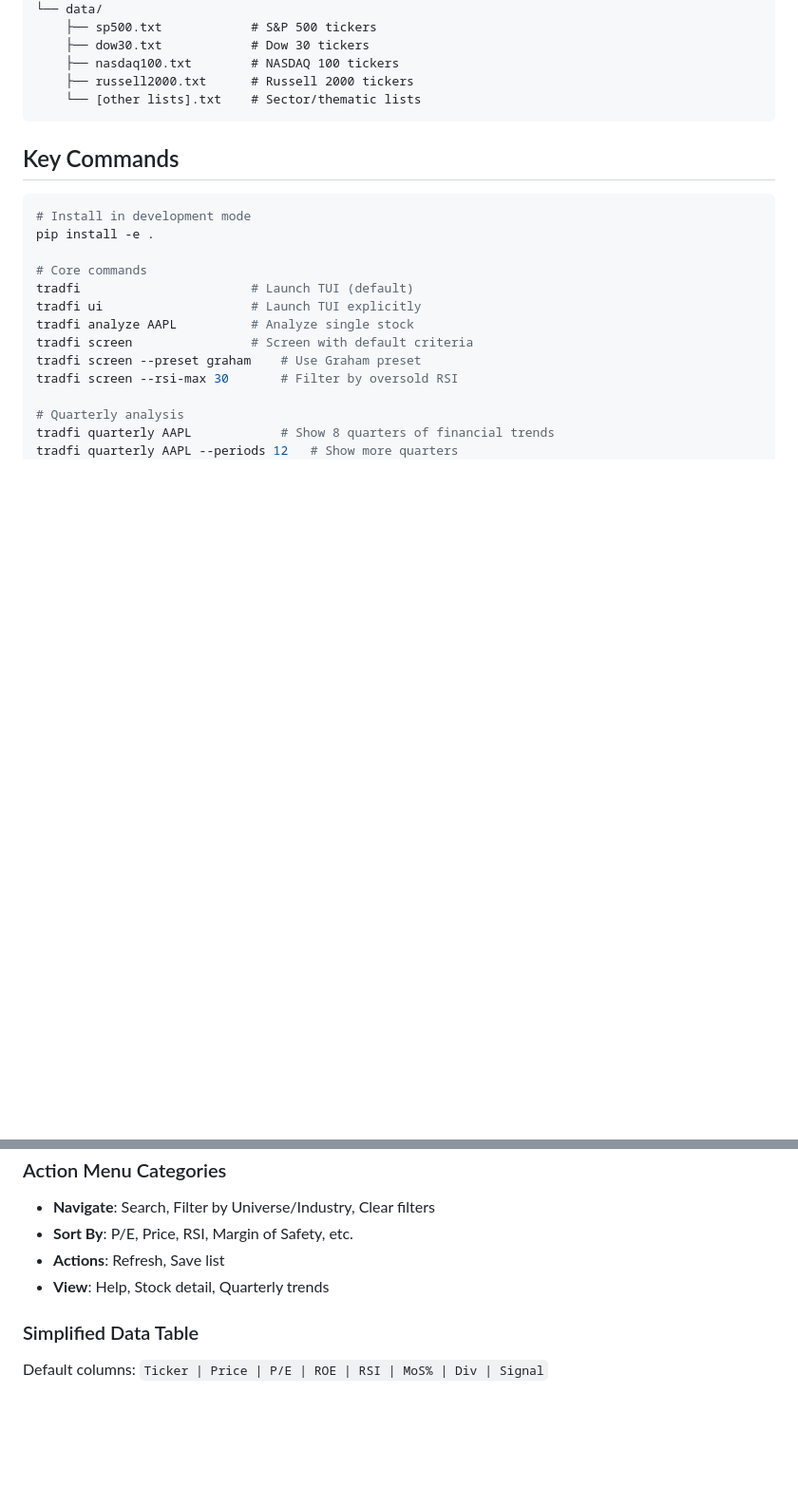
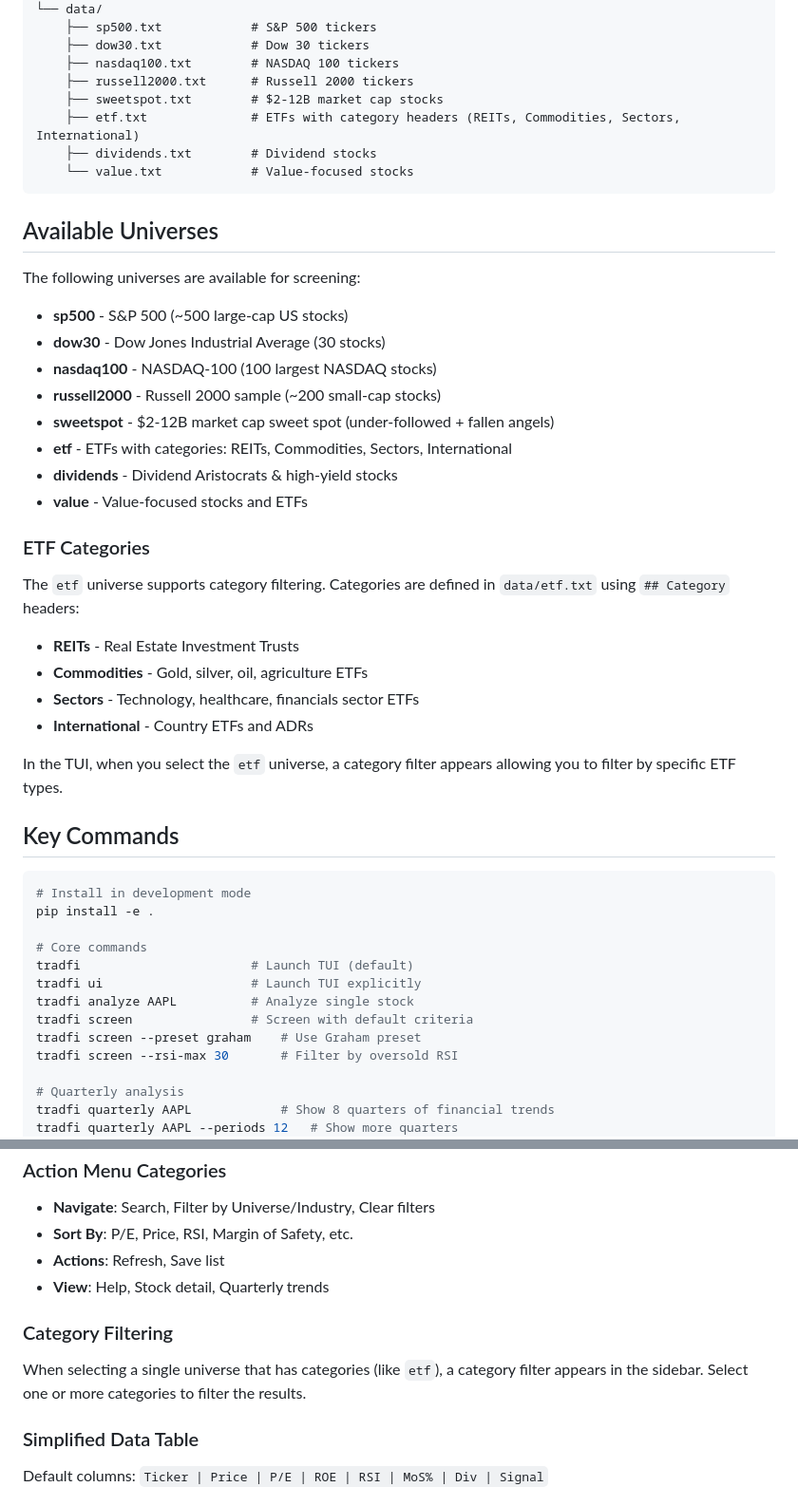
Before and after one commit to eullrich/tradfi, a Markdown page: CLAUDE.md, 2 parts joined by grey strips. Shown at 95% size. GitHub-like rendering; blank space fills up the shorter version.

Commit message:
Update CLAUDE.md with ETF universe and category filtering docs

````diff
--- a/CLAUDE.md
+++ b/CLAUDE.md
@@ -52,8 +52,33 @@ tradfi/
     ├── dow30.txt            # Dow 30 tickers
     ├── nasdaq100.txt        # NASDAQ 100 tickers
     ├── russell2000.txt      # Russell 2000 tickers
-    └── [other lists].txt    # Sector/thematic lists
+    ├── sweetspot.txt        # $2-12B market cap stocks
+    ├── etf.txt              # ETFs with category headers (REITs, Commodities, Sectors, International)
+    ├── dividends.txt        # Dividend stocks
+    └── value.txt            # Value-focused stocks
 ```
+
+## Available Universes
+
+The following universes are available for screening:
+- **sp500** - S&P 500 (~500 large-cap US stocks)
+- **dow30** - Dow Jones Industrial Average (30 stocks)
+- **nasdaq100** - NASDAQ-100 (100 largest NASDAQ stocks)
+- **russell2000** - Russell 2000 sample (~200 small-cap stocks)
+- **sweetspot** - $2-12B market cap sweet spot (under-followed + fallen angels)
+- **etf** - ETFs with categories: REITs, Commodities, Sectors, International
+- **dividends** - Dividend Aristocrats & high-yield stocks
+- **value** - Value-focused stocks and ETFs
+
+### ETF Categories
+
+The `etf` universe supports category filtering. Categories are defined in `data/etf.txt` using `## Category` headers:
+- **REITs** - Real Estate Investment Trusts
+- **Commodities** - Gold, silver, oil, agriculture ETFs
+- **Sectors** - Technology, healthcare, financials sector ETFs
+- **International** - Country ETFs and ADRs
+
+In the TUI, when you select the `etf` universe, a category filter appears allowing you to filter by specific ETF types.
 
 ## Key Commands
 
@@ -223,6 +248,9 @@ The TUI has been simplified for easier navigation:
 - **Actions**: Refresh, Save list
 - **View**: Help, Stock detail, Quarterly trends
 
+### Category Filtering
+When selecting a single universe that has categories (like `etf`), a category filter appears in the sidebar. Select one or more categories to filter the results.
+
 ### Simplified Data Table
 Default columns: `Ticker | Price | P/E | ROE | RSI | MoS% | Div | Signal`
 
````
